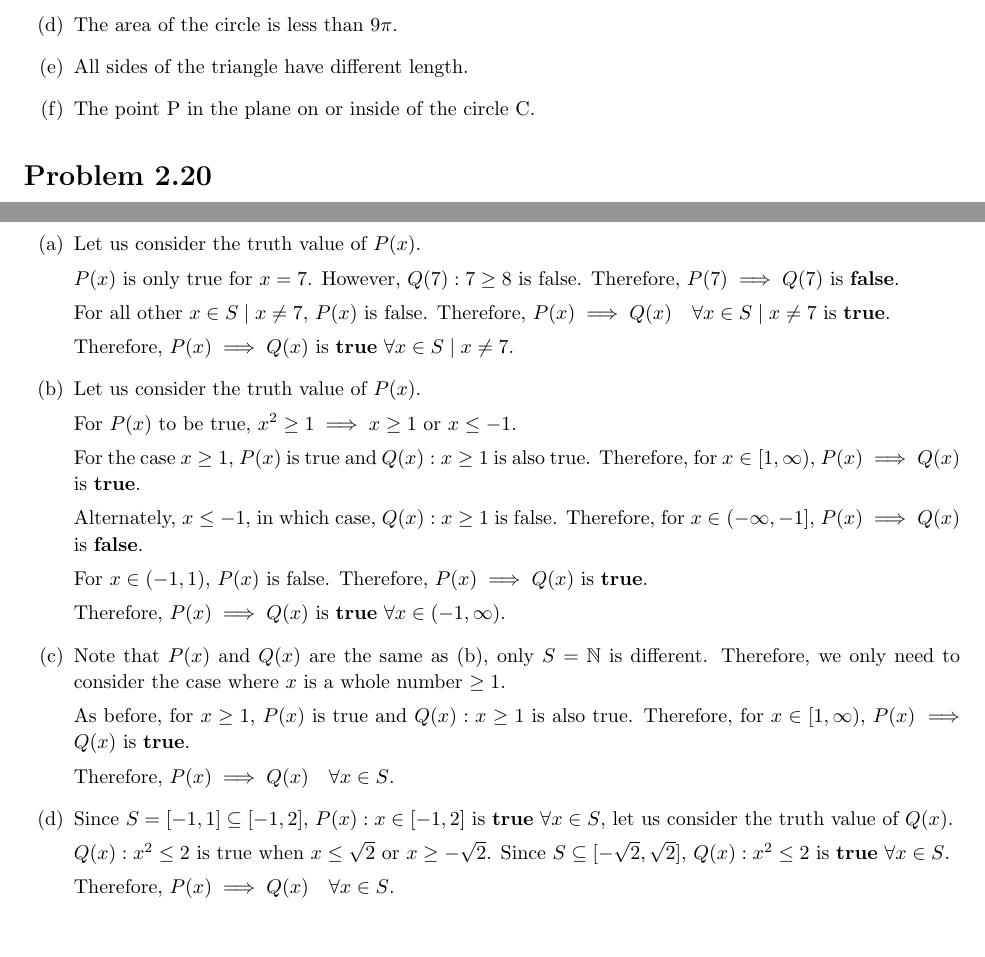
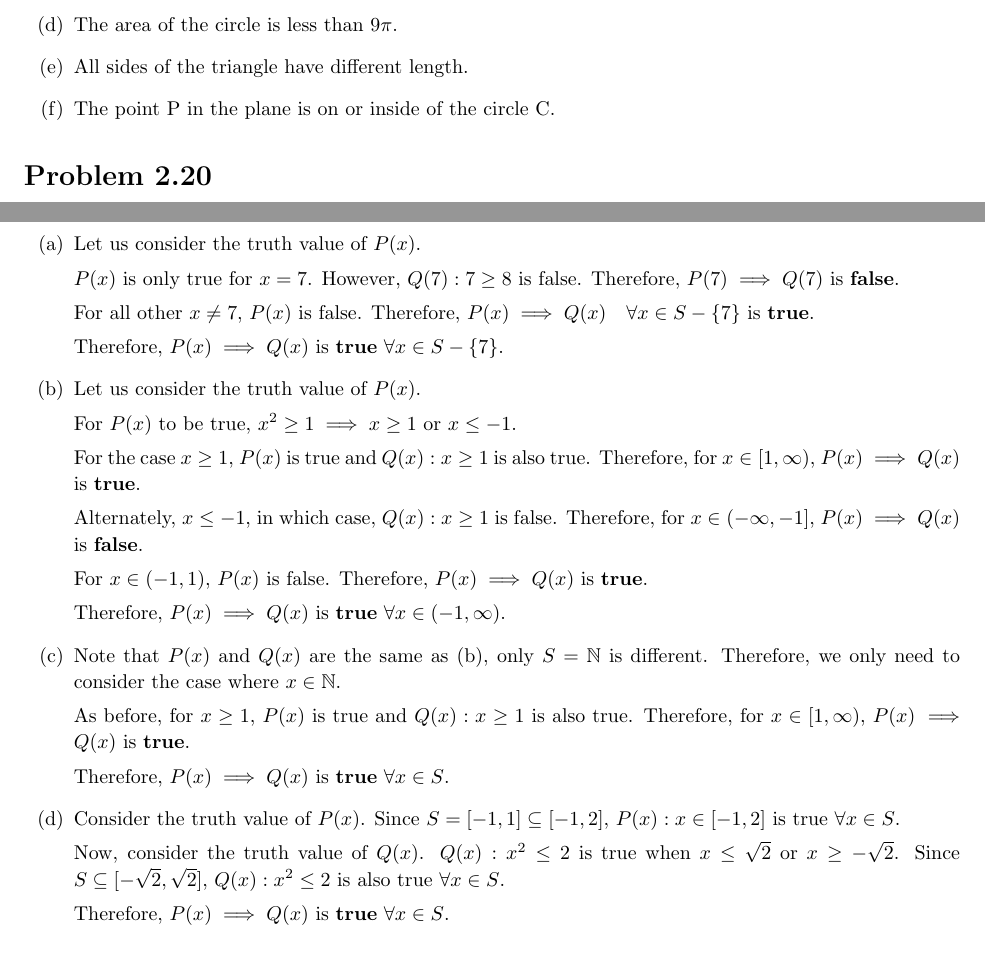
Before and after one commit to nalinbhardwaj/assignments, a LaTeX problem sheet (Winter 2020/MATH 109/Homework 2.tex): two parts of pages 2 and 3 of 4, joined at a grey line, cut so that both start at the same text. Compiled offline with pdfLaTeX.

Commit message:
MATH 109/Homework 2: Final submission

```diff
--- a/Winter 2020/MATH 109/Homework 2.tex
+++ b/Winter 2020/MATH 109/Homework 2.tex
@@ -119,7 +119,7 @@
 		\item At least two angles of the triangle are not $45 \degree$.
 		\item The area of the circle is less than $9\pi$.
 		\item All sides of the triangle have different length.
-		\item The point P in the plane on or inside of the circle C.
+		\item The point P in the plane is on or inside of the circle C.
 	\end{enumerate}
 
 \section*{Problem 2.20}
@@ -164,9 +164,9 @@ F & F & T                           & T       & T
 
 		$P(x)$ is only true for $x = 7$. However, $Q(7): 7 \geq 8$ is false. Therefore, $P(7) \implies Q(7)$ is {\bf false}.
 
-		For all other $x \in S \mid x \neq 7$, $P(x)$ is false. Therefore, $P(x) \implies Q(x) \quad \forall x \in S \mid x \neq 7$ is {\bf true}.
+		For all other $x \neq 7$, $P(x)$ is false. Therefore, $P(x) \implies Q(x) \quad \forall x \in S - \{7\}$ is {\bf true}.
 
-		Therefore, $P(x) \implies Q(x)$ is {\bf true} $\forall x \in S \mid x \neq 7$.
+		Therefore, $P(x) \implies Q(x)$ is {\bf true} $\forall x \in S - \{7\}$.
 
 		\item Let us consider the truth value of $P(x)$.
 
@@ -180,17 +180,17 @@ F & F & T                           & T       & T
 
 		Therefore, $P(x) \implies Q(x)$ is {\bf true} $\forall x \in (-1, \infty)$.
 
-		\item Note that $P(x)$ and $Q(x)$ are the same as (b), only $S = \mathbb{N}$ is different. Therefore, we only need to consider the case where $x$ is a whole number $\geq 1$.
+		\item Note that $P(x)$ and $Q(x)$ are the same as (b), only $S = \mathbb{N}$ is different. Therefore, we only need to consider the case where $x \in \mathbb{N}$.
 
 		As before, for $x \geq 1$, $P(x)$ is true and $Q(x): x \geq 1$ is also true. Therefore, for $x \in [1, \infty)$, $P(x) \implies Q(x)$ is {\bf true}.
 
-		Therefore, $P(x) \implies Q(x) \quad \forall x \in S$.
+		Therefore, $P(x) \implies Q(x)$ is {\bf true} $\forall x \in S$.
 
-		\item Since $S = [-1, 1] \subseteq [-1, 2]$, $P(x): x \in [-1, 2]$ is {\bf true} $\forall x \in S$, let us consider the truth value of $Q(x)$.
+		\item Consider the truth value of $P(x)$. Since $S = [-1, 1] \subseteq [-1, 2]$, $P(x): x \in [-1, 2]$ is true $\forall x \in S$.
 
-		$Q(x): x^2 \leq 2$ is true when $x \leq \sqrt{2}$ or $x \geq -\sqrt{2}$. Since $S \subseteq [-\sqrt{2}, \sqrt{2}]$, $Q(x): x^2 \leq 2$ is {\bf true} $\forall x \in S$.
+		Now, consider the truth value of $Q(x)$. $Q(x): x^2 \leq 2$ is true when $x \leq \sqrt{2}$ or $x \geq -\sqrt{2}$. Since $S \subseteq [-\sqrt{2}, \sqrt{2}]$, $Q(x): x^2 \leq 2$ is also true $\forall x \in S$.
 
-		Therefore, $P(x) \implies Q(x) \quad \forall x \in S$.
+		Therefore, $P(x) \implies Q(x)$ is {\bf true} $\forall x \in S$.
 	\end{enumerate}
 
 \section*{Problem 2.42}
```
Also changed, not shown: Winter 2020/MATH 109/Homework 2.pdf, Winter 2020/MATH 109/Homework 2.tex (10 more changed lines).
